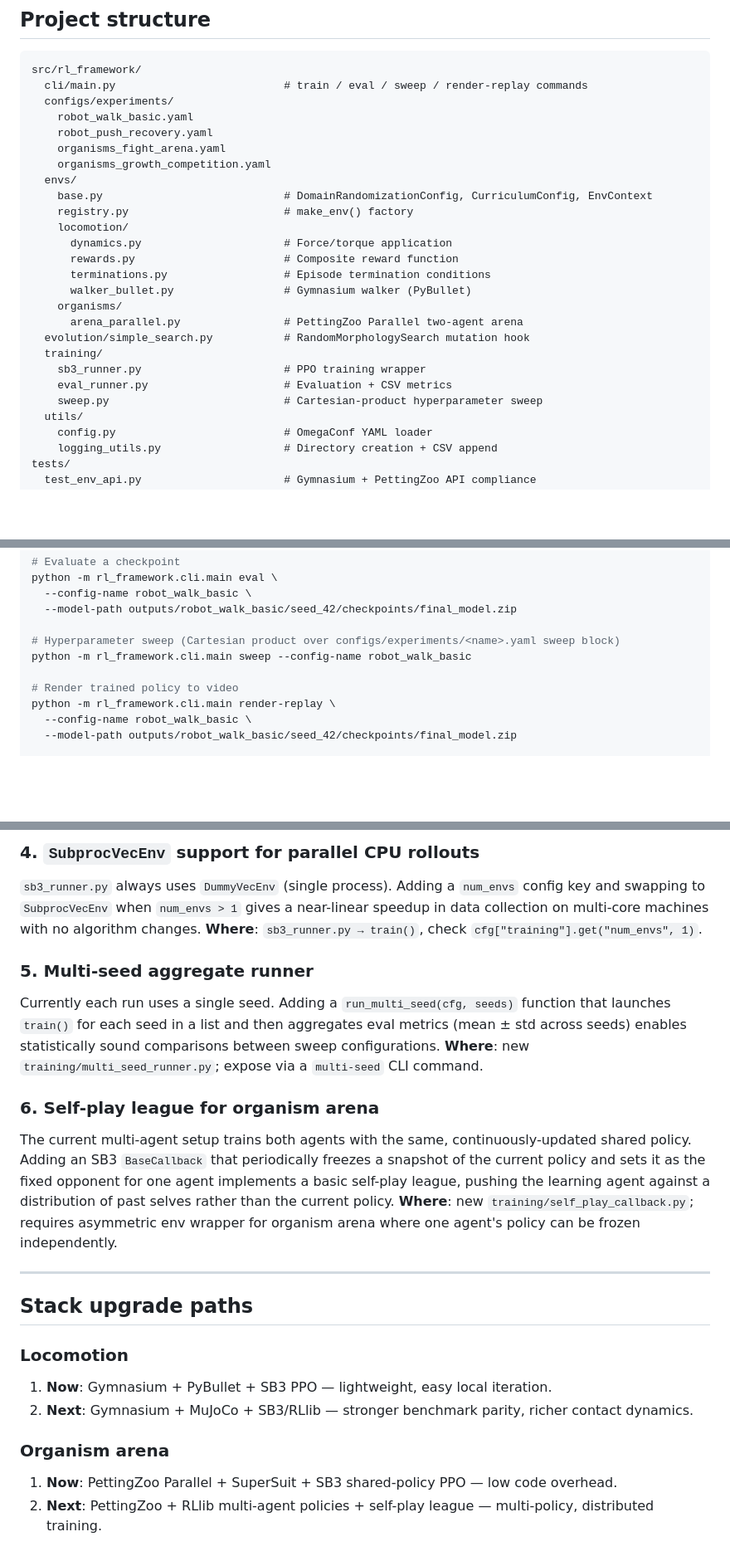
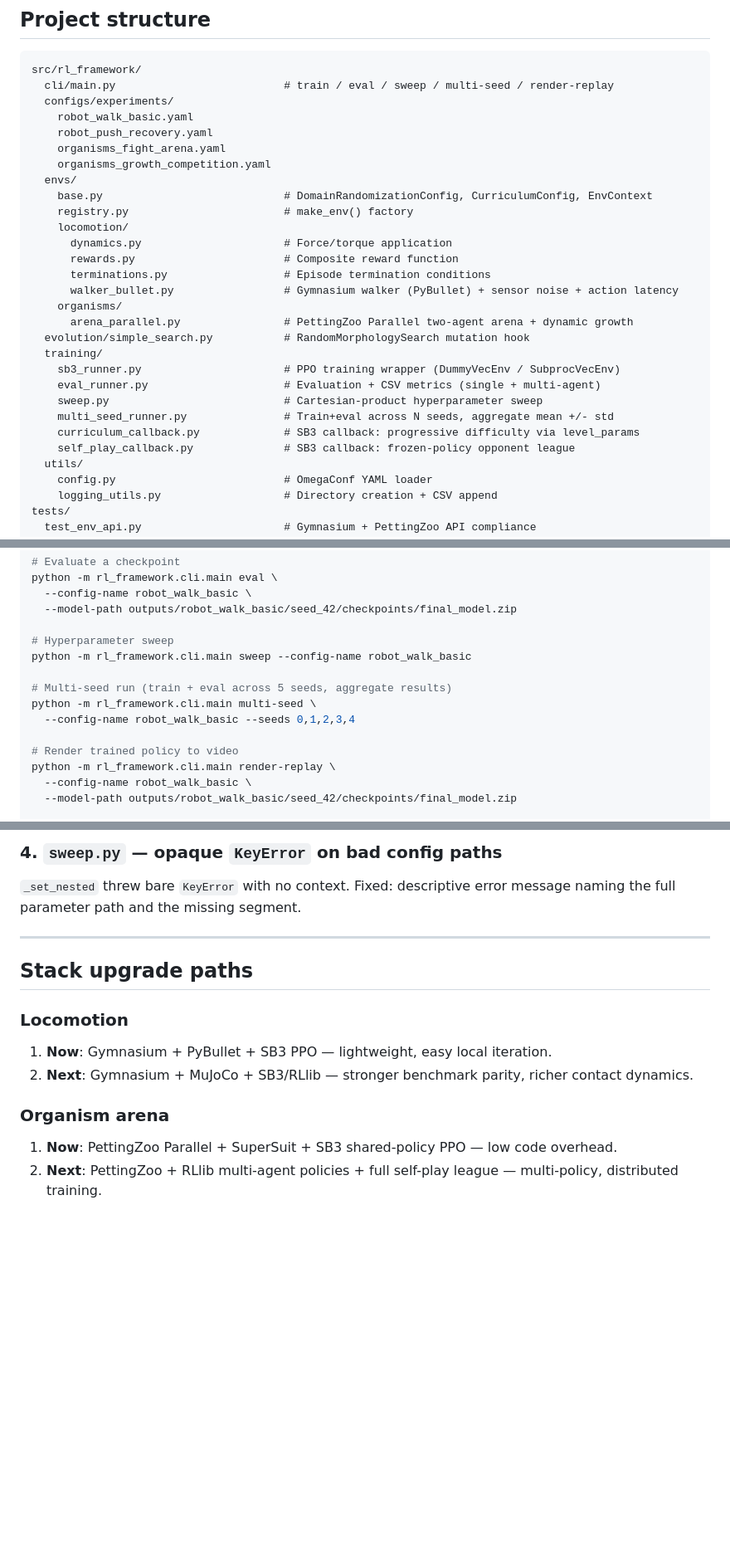
Before and after one commit to sparktron/MLenvironment, a Markdown page: README.md, 3 parts joined by grey strips. Shown at 83% size. GitHub-like rendering; blank space fills up the shorter version.

````diff
--- a/README.md
+++ b/README.md
@@ -21,7 +21,7 @@ A modular reinforcement learning framework supporting single-agent locomotion (P
 
 ```text
 src/rl_framework/
-  cli/main.py                          # train / eval / sweep / render-replay commands
+  cli/main.py                          # train / eval / sweep / multi-seed / render-replay
   configs/experiments/
     robot_walk_basic.yaml
     robot_push_recovery.yaml
@@ -34,14 +34,17 @@ src/rl_framework/
       dynamics.py                      # Force/torque application
       rewards.py                       # Composite reward function
       terminations.py                  # Episode termination conditions
-      walker_bullet.py                 # Gymnasium walker (PyBullet)
+      walker_bullet.py                 # Gymnasium walker (PyBullet) + sensor noise + action latency
     organisms/
-      arena_parallel.py                # PettingZoo Parallel two-agent arena
+      arena_parallel.py                # PettingZoo Parallel two-agent arena + dynamic growth
   evolution/simple_search.py           # RandomMorphologySearch mutation hook
   training/
-    sb3_runner.py                      # PPO training wrapper
-    eval_runner.py                     # Evaluation + CSV metrics
+    sb3_runner.py                      # PPO training wrapper (DummyVecEnv / SubprocVecEnv)
+    eval_runner.py                     # Evaluation + CSV metrics (single + multi-agent)
     sweep.py                           # Cartesian-product hyperparameter sweep
+    multi_seed_runner.py               # Train+eval across N seeds, aggregate mean +/- std
+    curriculum_callback.py             # SB3 callback: progressive difficulty via level_params
+    self_play_callback.py              # SB3 callback: frozen-policy opponent league
   utils/
     config.py                          # OmegaConf YAML loader
     logging_utils.py                   # Directory creation + CSV append
@@ -69,8 +72,12 @@ python -m rl_framework.cli.main eval \
   --config-name robot_walk_basic \
   --model-path outputs/robot_walk_basic/seed_42/checkpoints/final_model.zip
 
-# Hyperparameter sweep (Cartesian product over configs/experiments/<name>.yaml sweep block)
+# Hyperparameter sweep
 python -m rl_framework.cli.main sweep --config-name robot_walk_basic
+
+# Multi-seed run (train + eval across 5 seeds, aggregate results)
+python -m rl_framework.cli.main multi-seed \
+  --config-name robot_walk_basic --seeds 0,1,2,3,4
 
 # Render trained policy to video
 python -m rl_framework.cli.main render-replay \
@@ -198,22 +243,6 @@ or `max_tilt_radians` — enables progressive difficulty without changing any en
-### 4. `SubprocVecEnv` support for parallel CPU rollouts
-`sb3_runner.py` always uses `DummyVecEnv` (single process). Adding a `num_envs` config key and
-swapping to `SubprocVecEnv` when `num_envs > 1` gives a near-linear speedup in data collection
-on multi-core machines with no algorithm changes.
-**Where**: `sb3_runner.py → train()`, check `cfg["training"].get("num_envs", 1)`.
-
-### 5. Multi-seed aggregate runner
-Currently each run uses a single seed. Adding a `run_multi_seed(cfg, seeds)` function that
-launches `train()` for each seed in a list and then aggregates eval metrics (mean ± std across
-seeds) enables statistically sound comparisons between sweep configurations.
-**Where**: new `training/multi_seed_runner.py`; expose via a `multi-seed` CLI command.
-
-### 6. Self-play league for organism arena
-The current multi-agent setup trains both agents with the same, continuously-updated shared
-policy. Adding an SB3 `BaseCallback` that periodically freezes a snapshot of the current policy
-and sets it as the fixed opponent for one agent implements a basic self-play league, pushing the
-learning agent against a distribution of past selves rather than the current policy.
-**Where**: new `training/self_play_callback.py`; requires asymmetric env wrapper for organism
-arena where one agent's policy can be frozen independently.
+### 4. `sweep.py` — opaque `KeyError` on bad config paths
+`_set_nested` threw bare `KeyError` with no context.  Fixed: descriptive error message
+naming the full parameter path and the missing segment.
 
 ---
 
@@ -225,4 +254,4 @@ arena where one agent's policy can be frozen independently.
 
 ### Organism arena
 1. **Now**: PettingZoo Parallel + SuperSuit + SB3 shared-policy PPO — low code overhead.
-2. **Next**: PettingZoo + RLlib multi-agent policies + self-play league — multi-policy, distributed training.
+2. **Next**: PettingZoo + RLlib multi-agent policies + full self-play league — multi-policy, distributed training.
````
Also changed, not shown: other parts of README.md (+98 -60 lines).
